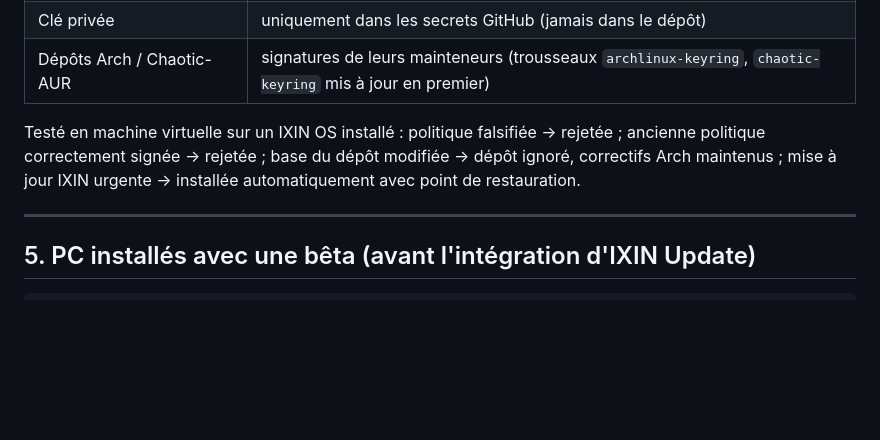
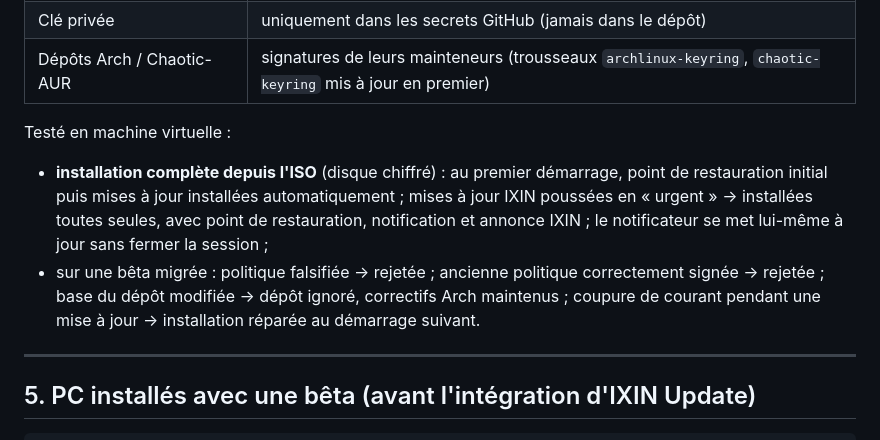
Before and after one commit to hashcat-max/IXIN-GROUP, a Markdown page: docs/MISES-A-JOUR.md, the part around the change. Rendered like a GitHub page; blank space fills up the shorter version.

```diff
--- a/docs/MISES-A-JOUR.md
+++ b/docs/MISES-A-JOUR.md
@@ -138,9 +138,14 @@ mises à jour continuent, mais sans blocages ni messages IXIN).
 | Clé privée | uniquement dans les secrets GitHub (jamais dans le dépôt) |
 | Dépôts Arch / Chaotic-AUR | signatures de leurs mainteneurs (trousseaux `archlinux-keyring`, `chaotic-keyring` mis à jour en premier) |
 
-Testé en machine virtuelle sur un IXIN OS installé : politique falsifiée → rejetée ; ancienne
-politique correctement signée → rejetée ; base du dépôt modifiée → dépôt ignoré, correctifs Arch
-maintenus ; mise à jour IXIN urgente → installée automatiquement avec point de restauration.
+Testé en machine virtuelle :
+- **installation complète depuis l'ISO** (disque chiffré) : au premier démarrage, point de restauration
+  initial puis mises à jour installées automatiquement ; mises à jour IXIN poussées en « urgent »
+  → installées toutes seules, avec point de restauration, notification et annonce IXIN ; le
+  notificateur se met lui-même à jour sans fermer la session ;
+- sur une bêta migrée : politique falsifiée → rejetée ; ancienne politique correctement signée →
+  rejetée ; base du dépôt modifiée → dépôt ignoré, correctifs Arch maintenus ; coupure de courant
+  pendant une mise à jour → installation réparée au démarrage suivant.
 
 ---
 
```
Also changed, not shown: docs/CONTEXTE-IXIN-OS.md (+6 -2 lines).
